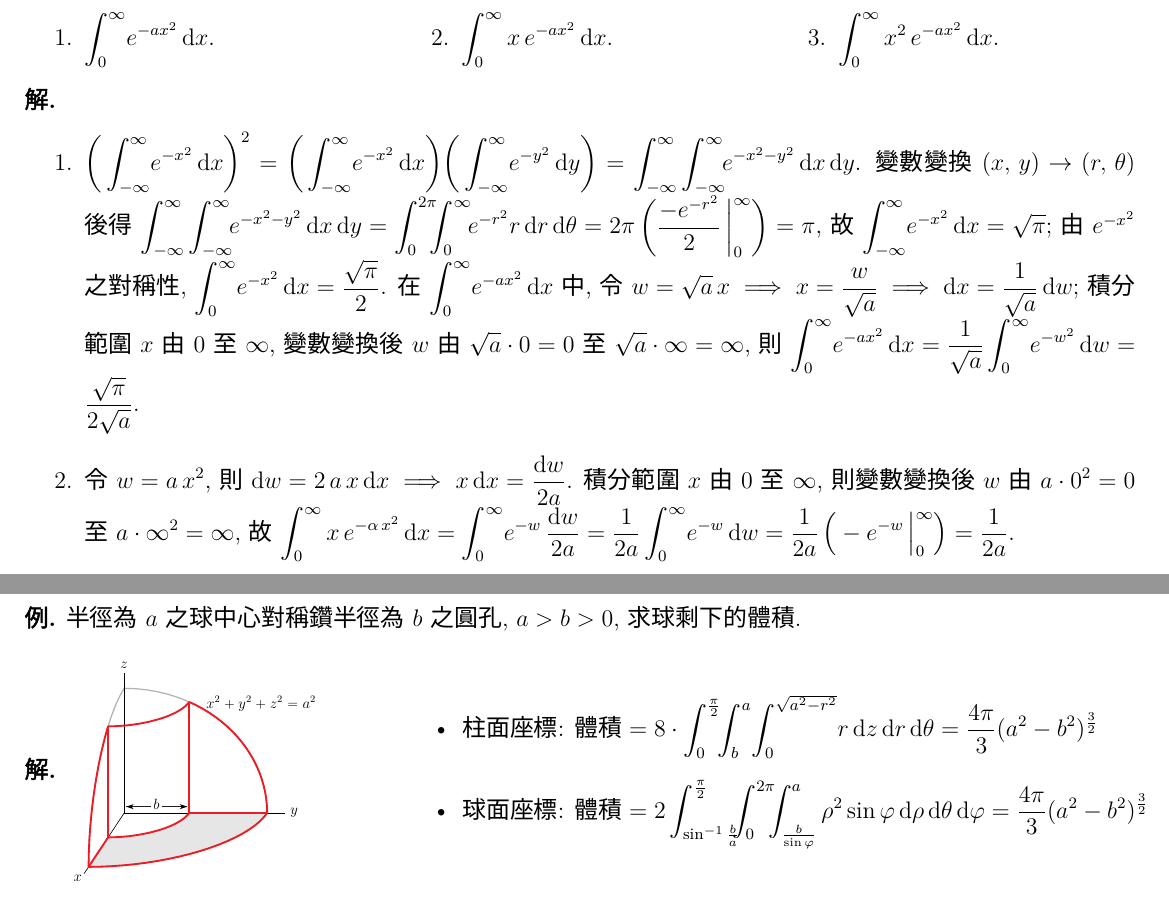
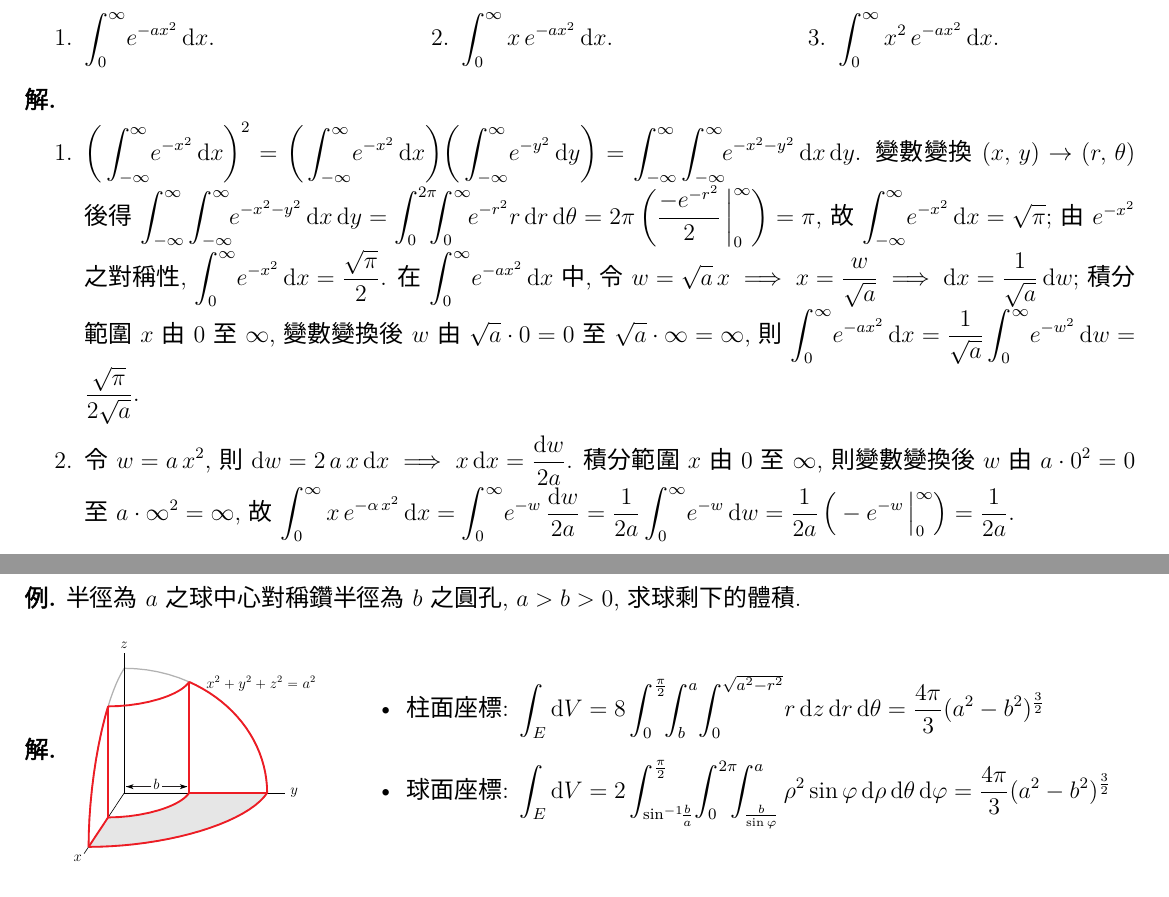
Before and after one commit to chang-ye-tu/calc, a LaTeX document (note/note07.tex): two parts of pages 10 and 14 of 18, joined at a grey line, cut so that both start at the same text. Compiled offline with XeLaTeX; a missing font is replaced by an installed copy or a similar font.

Commit message:
Update note07

```diff
--- a/note/note07.tex
+++ b/note/note07.tex
@@ -805,7 +805,7 @@
 \end{ex}
 
 \begin{sol}
-  \begin{enumerate}
+  \begin{enumerate}\setlength{\itemsep}{0pt}
     \item[]
     \item $\ds\bigg(\int_{-\infty}^\infty\!e^{-x^2}\,\text{d}x\bigg)^2 = \bigg(\int_{-\infty}^\infty\!e^{-x^2}\,\text{d}x\bigg)\bigg(\int_{-\infty}^\infty\!e^{-y^2}\,\text{d}y\bigg) = \int_{-\infty}^\infty\int_{-\infty}^\infty\!\!e^{-x^2 - y^2}\,\text{d}x\,\text{d}y$. 變數變換 $(x,\,y)\to(r,\,\theta)$ 後得 $\ds\int_{-\infty}^\infty\int_{-\infty}^\infty\!\!e^{-x^2 - y^2}\,\text{d}x\,\text{d}y = \int_0^{2\pi}\!\!\!\int_0^\infty\!\!e^{-r^2}r\,\text{d}r\,\text{d}\theta = 2\pi\,\bigg(\frac{-e^{-r^2}}{2}\,\bigg|_0^\infty\bigg) = \pi$, 故 $\ds\int_{-\infty}^\infty\!e^{-x^2}\,\text{d}x = \sqrt{\pi}$; 由 $e^{-x^2}$ 之對稱性, $\ds\int_0^\infty\!e^{-x^2}\,\text{d}x = \frac{\sqrt{\pi}}{2}$. 在 $\ds\int_0^\infty\!e^{-ax^2}\,\text{d}x$ 中, 令 $\ds w = \sqrt{a}\,x\ie x = \frac{w}{\sqrt{a}}\ie\mathrm{d}x = \frac{1}{\sqrt{a}}\,\mathrm{d}w$; 積分範圍 $x$ 由 $0$ 至 $\infty$, 變數變換後 $w$ 由 $\ds\sqrt{a}\cdot 0 = 0$ 至 $\ds\sqrt{a}\cdot\infty = \infty$, 則 $\ds\int_0^\infty\!e^{-ax^2}\,\text{d}x = \frac{1}{\sqrt{a}}\int_0^\infty\!e^{-w^2}\,\text{d}w = \frac{\sqrt{\pi}}{2\sqrt{a}}$.
     \item 令 $\ds w = a\,x^2$, 則 $\ds\mathrm{d}w = 2\,a\,x\,\mathrm{d}x \ie x\,\mathrm{d}x = \frac{\mathrm{d}w}{2a}$. 積分範圍 $x$ 由 $0$ 至 $\infty$, 則變數變換後 $w$ 由 $\ds a\cdot 0^2 = 0$ 至 $\ds a\cdot\infty^2 = \infty$, 故 $\ds\int_0^\infty x\,e^{-\alpha\,x^2}\,\mathrm{d}x = \int_0^\infty\!e^{-w}\,\frac{\mathrm{d}w}{2a} = \frac{1}{2a}\int_0^\infty\!e^{-w}\,\mathrm{d}w = \frac{1}{2a}\,\Big(-e^{-w}\,\Big|_0^\infty\Big) = \frac{1}{2a}$.
@@ -1319,18 +1319,18 @@
 \end{ex}
 
 \begin{sol}
-  \begin{minipage}{0.3\textwidth}
+  \begin{minipage}{0.25\textwidth}
     \includegraphics[scale=0.62,page=17]{fig/text.pdf}
   \end{minipage}
-  \begin{minipage}{0.7\textwidth}
+  \begin{minipage}{0.75\textwidth}
     %\begin{align*}
     %  \text{(體積)} &= 8\cdot\int_0^{\frac{\pi}{2}}\!\!\int_b^a\!\int_0^{\sqrt{a^2 - r^2}}\!r\,\text{d}z\,\text{d}r\,\text{d}\theta \\
     %  &= 4\pi\cdot\int_b^a r\sqrt{a^2 - r^2}\,\text{d}r \\
     %  &= 4\pi\cdot\Big(\frac{-1}{3}(a^2 - r^2)^{\frac{3}{2}}\,\Big|_b^a\Big) = \frac{4\pi}{3}(a^2 - b^2)^{\frac{3}{2}}
     %\end{align*}
     \begin{itemize}
-      \item 柱面座標: $\ds\text{體積} = 8\cdot\int_0^{\frac{\pi}{2}}\!\!\int_b^a\!\int_0^{\sqrt{a^2 - r^2}}\!r\,\text{d}z\,\text{d}r\,\text{d}\theta = \frac{4\pi}{3}(a^2 - b^2)^{\frac{3}{2}}$
-      \item 球面座標: $\ds\text{體積} = 2\int_{\sin^{-1}\frac{b}{a}}^{\frac{\pi}{2}}\!\!\!\int_0^{2\pi}\!\!\!\int_{\frac{b}{\sin\varphi}}^{a}\rho^2\sin\varphi\,\text{d}\rho\,\text{d}\theta\,\text{d}\varphi = \frac{4\pi}{3}(a^2 - b^2)^{\frac{3}{2}}$
+      \item 柱面座標: $\ds\int_E\text{d}V = 8\int_0^{\frac{\pi}{2}}\!\!\int_b^a\!\int_0^{\sqrt{a^2 - r^2}}\!r\,\text{d}z\,\text{d}r\,\text{d}\theta = \frac{4\pi}{3}(a^2 - b^2)^{\frac{3}{2}}$
+      \item 球面座標: $\ds\int_E\text{d}V = 2\int_{\sin^{-1}\!\!\frac{b}{a}}^{\frac{\pi}{2}}\!\int_0^{2\pi}\!\!\!\int_{\frac{b}{\sin\varphi}}^{a}\rho^2\sin\varphi\,\text{d}\rho\,\text{d}\theta\,\text{d}\varphi = \frac{4\pi}{3}(a^2 - b^2)^{\frac{3}{2}}$
     \end{itemize}
   \end{minipage}
 \end{sol}
```
Also changed, not shown: note/note07.pdf, note/note07.tex (2 more changed lines).
